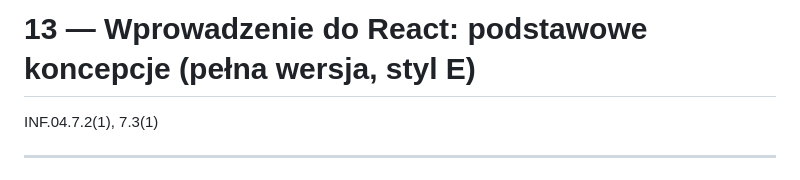
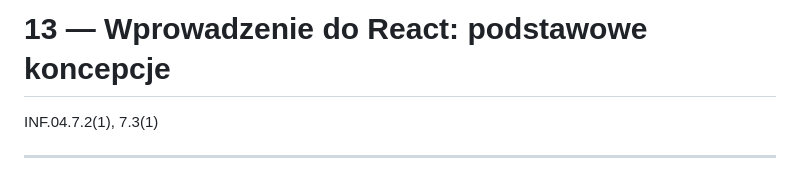
Before and after one commit to OpeneRTe/zajecia_informatyka, a Markdown page: Programowanie Zaawansowanych Aplikacji Webowych/React/13_0_t_react_wprowadzenie.md, the part around the change. GitHub-like rendering.

Commit message:
Remove unnecessary text from the title in the React introduction document

```diff
--- a/Programowanie Zaawansowanych Aplikacji Webowych/React/13_0_t_react_wprowadzenie.md
+++ b/Programowanie Zaawansowanych Aplikacji Webowych/React/13_0_t_react_wprowadzenie.md
@@ -1,4 +1,4 @@
-# 13 — Wprowadzenie do React: podstawowe koncepcje (pełna wersja, styl E)
+# 13 — Wprowadzenie do React: podstawowe koncepcje
 INF.04.7.2(1), 7.3(1)
 
 ---
```
